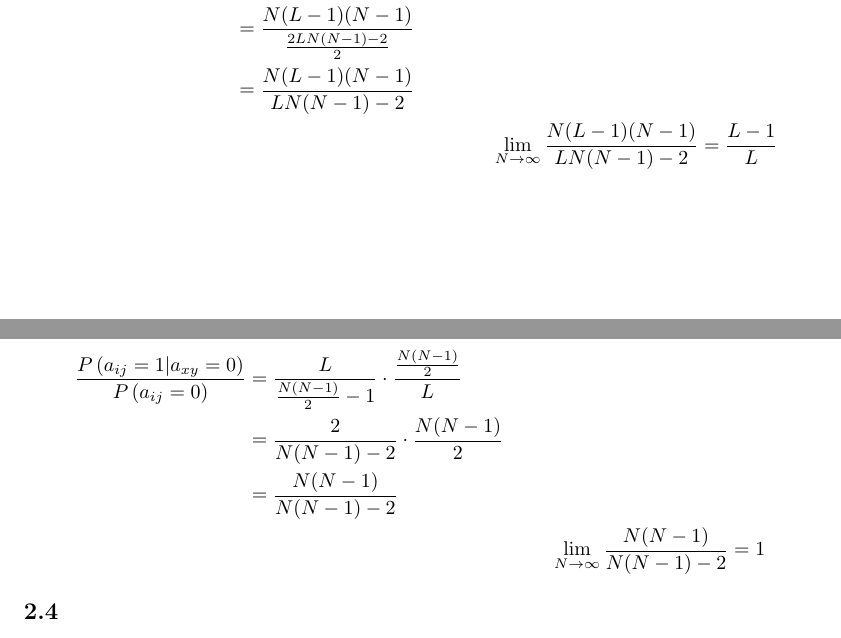
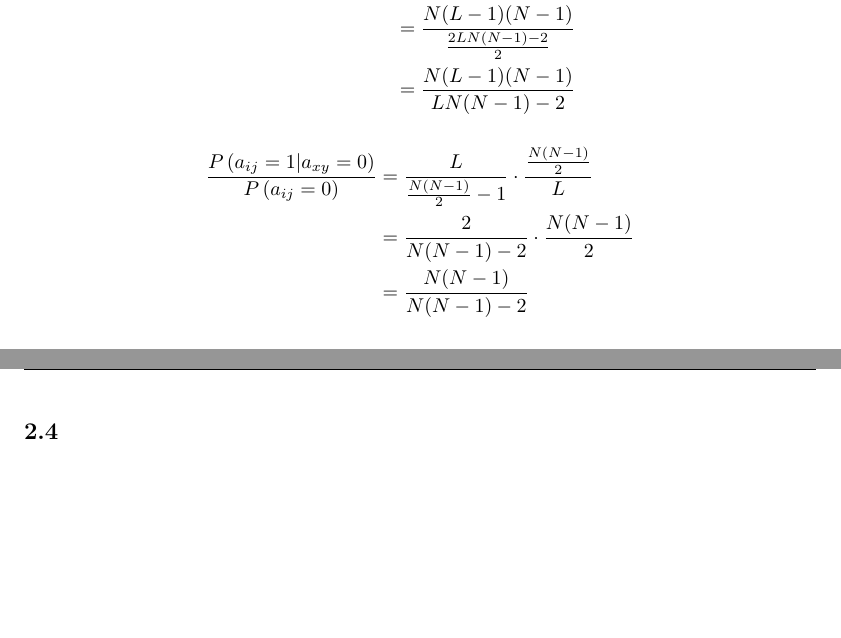
Before and after one commit to rtyh12/cna06, a LaTeX document (asg06.tex, which reads tex/problem2.tex): two parts of pages 2 and 3 of 4, joined at a grey line, cut so that both start at the same text, the shorter picture padded with empty space. Compiled offline with pdfLaTeX.

Commit message:
remove limits in prob2 (weren't actually needed)

```diff
--- a/tex/problem2.tex
+++ b/tex/problem2.tex
@@ -22,15 +22,13 @@ If link $ a_{xy} $ exists, then $ p(a_{ij}) (i,j \neq x,y) $ goes down, since we
 	\frac{P \left( a_{ij} = 1 | a_{xy} = 1 \right)}{P \left( a_{ij}=0 \right)} &=\frac{L-1}{\frac{N(N-1)}{2}-1} \cdot \frac{\frac{N(N-1)}{2}}{L}\\
 	&=\frac{L-1}{\frac{N(N-1)-2}{2}} \cdot \frac{N(N-1)}{2L}\\
 	&= \frac{N(L-1)(N-1)}{\frac{2LN(N-1)-2}{2}}\\
-	&= \frac{N(L-1)(N-1)}{LN(N-1)-2}\\
-	&&\lim\limits_{N \to \infty}  \frac{N(L-1)(N-1)}{LN(N-1)-2} = \frac{L-1}{L}
+	&= \frac{N(L-1)(N-1)}{LN(N-1)-2}
 \end{align*}
 
 \begin{align*}
 	\frac{P \left( a_{ij} = 1 | a_{xy} = 0 \right)}{P \left( a_{ij}=0 \right)} &=\frac{L}{\frac{N(N-1)}{2}-1} \cdot \frac{\frac{N(N-1)}{2}}{L}\\
 	&= \frac{2}{N(N-1)-2} \cdot \frac{N(N-1)}{2}\\
-	&= \frac{N(N-1)}{N(N-1)-2}\\
-	&&\lim\limits_{N \to \infty} \frac{N(N-1)}{N(N-1)-2} = 1
+	&= \frac{N(N-1)}{N(N-1)-2}
 \end{align*}
 
 \subsection{}
```
Also changed, not shown: asg06.pdf.
